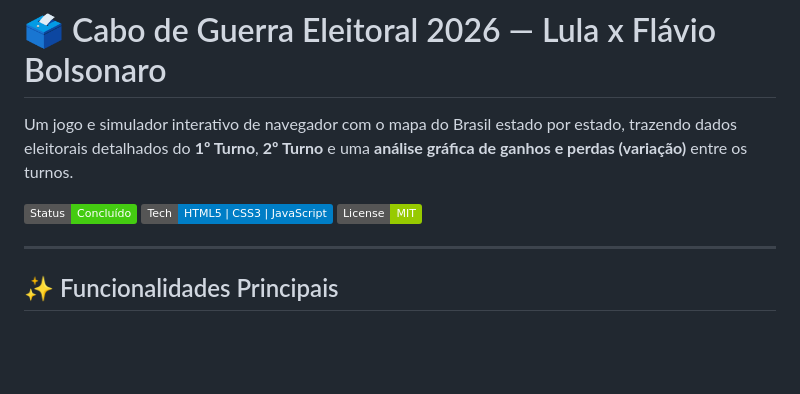
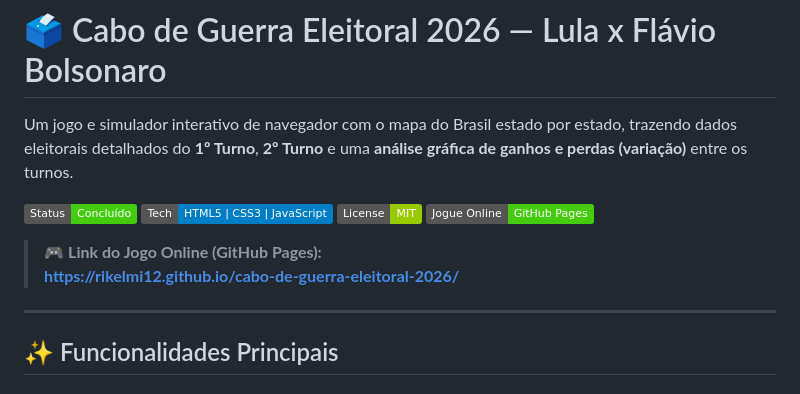
Before and after one commit to rikelmi12/cabo-de-guerra-eleitoral-2026, a Markdown page: README.md, the part around the change. Drawn GitHub-style; badges without logos; blank space fills up the shorter version.

Commit message:
docs: adiciona link do GitHub Pages no README

```diff
--- a/README.md
+++ b/README.md
@@ -5,6 +5,10 @@ Um jogo e simulador interativo de navegador com o mapa do Brasil estado por esta
 ![Visual do Jogo](https://img.shields.io/badge/Status-Concluído-success)
 ![Linguagens](https://img.shields.io/badge/Tech-HTML5%20%7C%20CSS3%20%7C%20JavaScript-blue)
 ![Licença](https://img.shields.io/badge/License-MIT-green)
+[![Jogue Online](https://img.shields.io/badge/Jogue%20Online-GitHub%20Pages-brightgreen)](https://rikelmi12.github.io/cabo-de-guerra-eleitoral-2026/)
+
+> 🎮 **Link do Jogo Online (GitHub Pages):**
+> **[https://rikelmi12.github.io/cabo-de-guerra-eleitoral-2026/](https://rikelmi12.github.io/cabo-de-guerra-eleitoral-2026/)**
 
 ---
 
```
